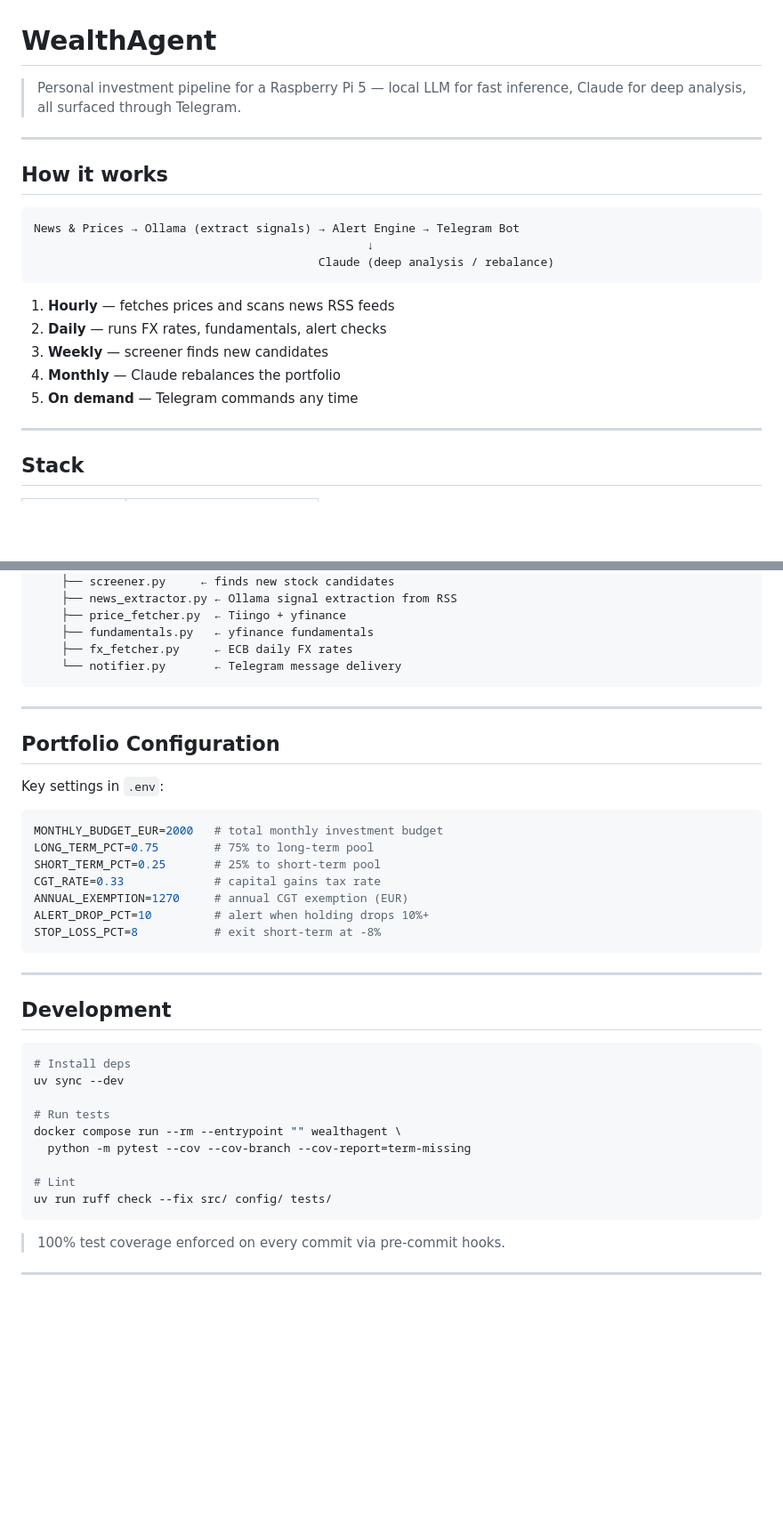
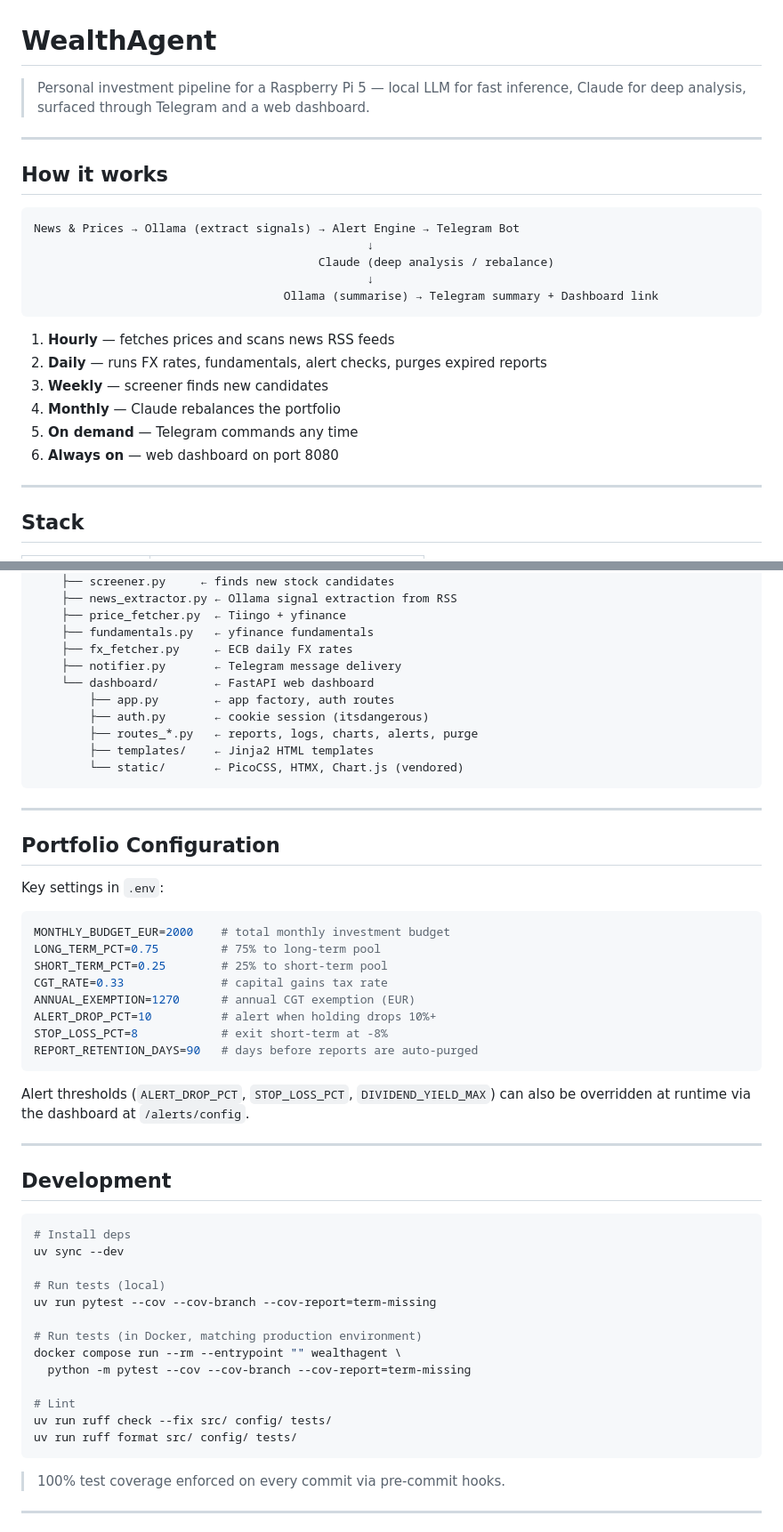
Before and after one commit to Mrdwan/WealthAgent, a Markdown page: README.md, 2 parts joined by grey strips. Shown at 89% size. Rendered like a GitHub page; blank space fills up the shorter version.

````diff
--- a/README.md
+++ b/README.md
@@ -1,6 +1,6 @@
 # WealthAgent
 
-> Personal investment pipeline for a Raspberry Pi 5 — local LLM for fast inference, Claude for deep analysis, all surfaced through Telegram.
+> Personal investment pipeline for a Raspberry Pi 5 — local LLM for fast inference, Claude for deep analysis, surfaced through Telegram and a web dashboard.
 
 ---
 
@@ -10,13 +10,16 @@
 News & Prices → Ollama (extract signals) → Alert Engine → Telegram Bot
                                                 ↓
                                          Claude (deep analysis / rebalance)
+                                                ↓
+                                    Ollama (summarise) → Telegram summary + Dashboard link
 ```
 
 1. **Hourly** — fetches prices and scans news RSS feeds
-2. **Daily** — runs FX rates, fundamentals, alert checks
+2. **Daily** — runs FX rates, fundamentals, alert checks, purges expired reports
 3. **Weekly** — screener finds new candidates
 4. **Monthly** — Claude rebalances the portfolio
 5. **On demand** — Telegram commands any time
+6. **Always on** — web dashboard on port 8080
 
 ---
 
@@ -92,7 +134,13 @@ docker-compose
     ├── price_fetcher.py  ← Tiingo + yfinance
     ├── fundamentals.py   ← yfinance fundamentals
     ├── fx_fetcher.py     ← ECB daily FX rates
-    └── notifier.py       ← Telegram message delivery
+    ├── notifier.py       ← Telegram message delivery
+    └── dashboard/        ← FastAPI web dashboard
+        ├── app.py        ← app factory, auth routes
+        ├── auth.py       ← cookie session (itsdangerous)
+        ├── routes_*.py   ← reports, logs, charts, alerts, purge
+        ├── templates/    ← Jinja2 HTML templates
+        └── static/       ← PicoCSS, HTMX, Chart.js (vendored)
 ```
 
 ---
@@ -102,14 +150,18 @@ docker-compose
 Key settings in `.env`:
 
 ```bash
-MONTHLY_BUDGET_EUR=2000   # total monthly investment budget
-LONG_TERM_PCT=0.75        # 75% to long-term pool
-SHORT_TERM_PCT=0.25       # 25% to short-term pool
-CGT_RATE=0.33             # capital gains tax rate
-ANNUAL_EXEMPTION=1270     # annual CGT exemption (EUR)
-ALERT_DROP_PCT=10         # alert when holding drops 10%+
-STOP_LOSS_PCT=8           # exit short-term at -8%
+MONTHLY_BUDGET_EUR=2000    # total monthly investment budget
+LONG_TERM_PCT=0.75         # 75% to long-term pool
+SHORT_TERM_PCT=0.25        # 25% to short-term pool
+CGT_RATE=0.33              # capital gains tax rate
+ANNUAL_EXEMPTION=1270      # annual CGT exemption (EUR)
+ALERT_DROP_PCT=10          # alert when holding drops 10%+
+STOP_LOSS_PCT=8            # exit short-term at -8%
+REPORT_RETENTION_DAYS=90   # days before reports are auto-purged
 ```
+
+Alert thresholds (`ALERT_DROP_PCT`, `STOP_LOSS_PCT`, `DIVIDEND_YIELD_MAX`) can also be
+overridden at runtime via the dashboard at `/alerts/config`.
 
 ---
 
@@ -119,12 +171,16 @@ STOP_LOSS_PCT=8           # exit short-term at -8%
 # Install deps
 uv sync --dev
 
-# Run tests
+# Run tests (local)
+uv run pytest --cov --cov-branch --cov-report=term-missing
+
+# Run tests (in Docker, matching production environment)
 docker compose run --rm --entrypoint "" wealthagent \
   python -m pytest --cov --cov-branch --cov-report=term-missing
 
 # Lint
 uv run ruff check --fix src/ config/ tests/
+uv run ruff format src/ config/ tests/
 ```
 
 > 100% test coverage enforced on every commit via pre-commit hooks.
````
Also changed, not shown: other parts of README.md (+43 -4 lines), CLAUDE.md (+59 -5 lines).
